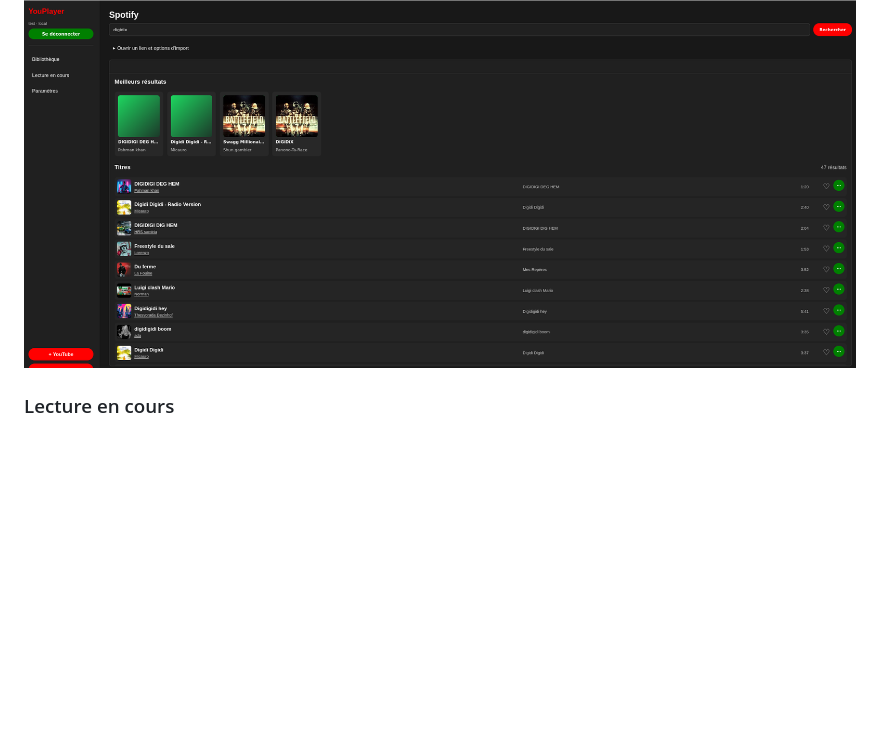
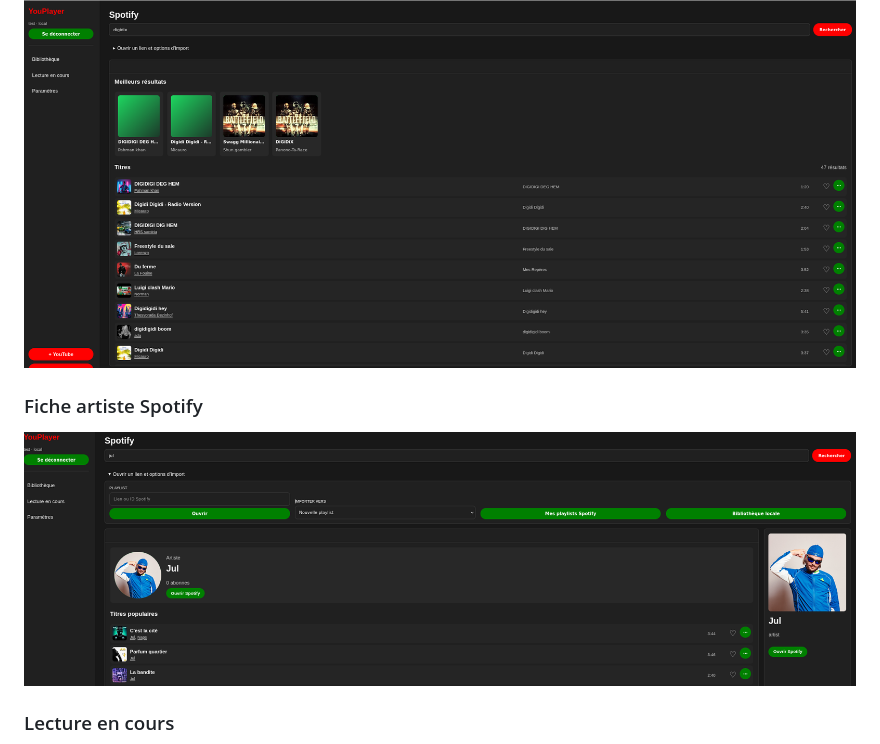
Before and after one commit to RaliteJ/YouPlayer_Server, a Markdown page: README.md, the part around one of its changes. Rendered like a GitHub page; pictures changed too: images/jul.png (added); folded sections open; blank space fills up the shorter version.

Commit message:
Ajouter les captures restantes au README

```diff
--- a/README.md
+++ b/README.md
@@ -40,6 +44,10 @@ ne garantit pas qu'une source audio correspondante sera trouvée.
 ### Recherche Spotify
 
 ![Recherche Spotify](images/spotify.png)
+
+### Fiche artiste Spotify
+
+![Fiche artiste Spotify](images/jul.png)
 
 ### Lecture en cours
 
```
Also changed, not shown: other parts of README.md (+16 -0 lines), images/comptes.png (added), images/connexion.png (added), images/integrations.png (added), images/securite.png (added).
